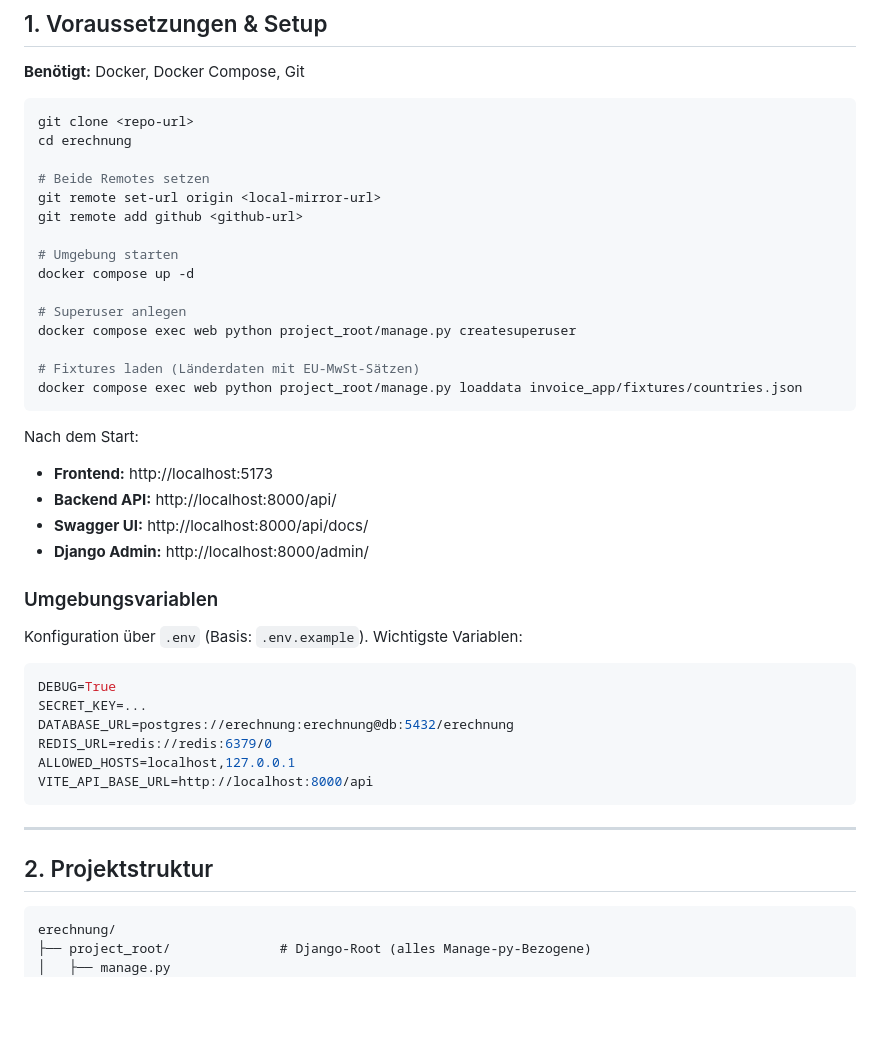
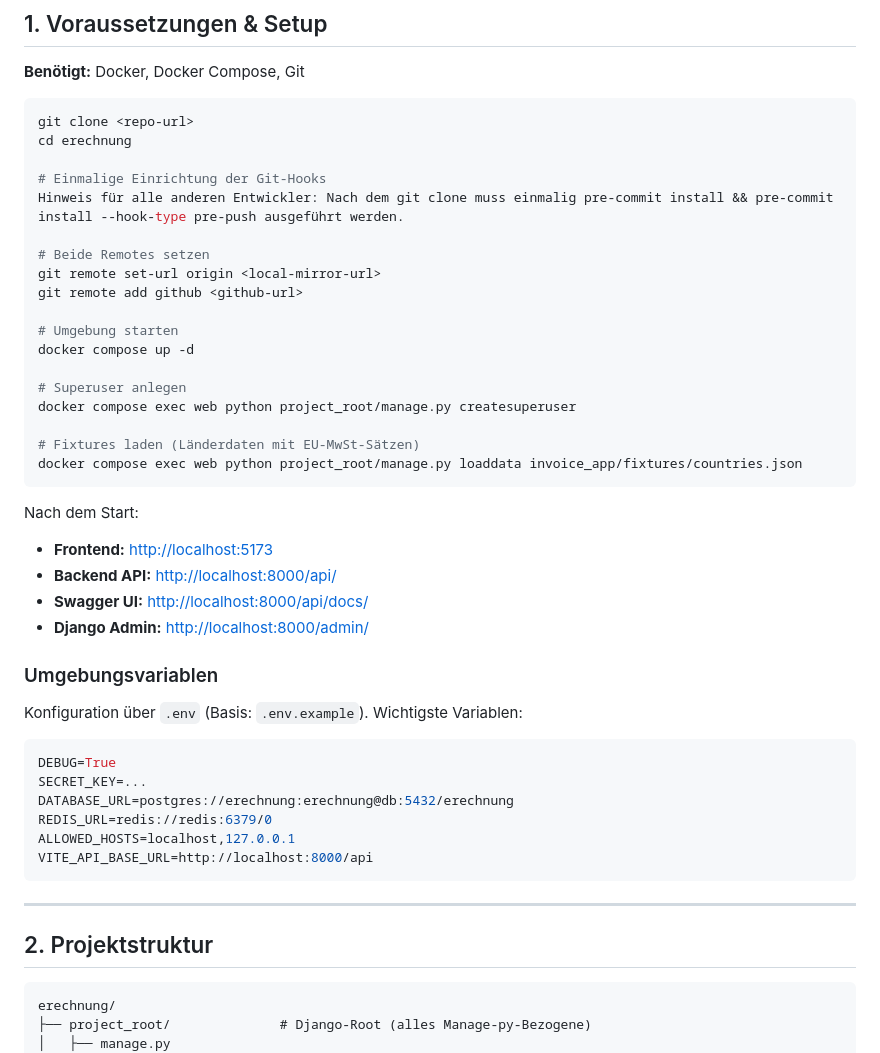
Before and after one commit to RolfMasfelder/erechnung, a Markdown page: docs/DEVELOPER_GUIDE.md, the part around the change. Rendered like a GitHub page; blank space fills up the shorter version.

Commit message:
Hinweis zu pre-commit

````diff
--- a/docs/DEVELOPER_GUIDE.md
+++ b/docs/DEVELOPER_GUIDE.md
@@ -29,6 +29,9 @@ Für allgemeine Beitragsregeln siehe [CONTRIBUTING.md](CONTRIBUTING.md).
 git clone <repo-url>
 cd erechnung
 
+# Einmalige Einrichtung der Git-Hooks
+Hinweis für alle anderen Entwickler: Nach dem git clone muss einmalig pre-commit install && pre-commit install --hook-type pre-push ausgeführt werden.
+
 # Beide Remotes setzen
 git remote set-url origin <local-mirror-url>
 git remote add github <github-url>
@@ -45,10 +48,10 @@ docker compose exec web python project_root/manage.py loaddata invoice_app/fixtu
 
 Nach dem Start:
 
-- **Frontend:** http://localhost:5173
-- **Backend API:** http://localhost:8000/api/
-- **Swagger UI:** http://localhost:8000/api/docs/
-- **Django Admin:** http://localhost:8000/admin/
+- **Frontend:** <http://localhost:5173>
+- **Backend API:** <http://localhost:8000/api/>
+- **Swagger UI:** <http://localhost:8000/api/docs/>
+- **Django Admin:** <http://localhost:8000/admin/>
 
 ### Umgebungsvariablen
 
@@ -67,7 +70,7 @@ VITE_API_BASE_URL=http://localhost:8000/api
 
 ## 2. Projektstruktur
 
-```
+```txt
 erechnung/
 ├── project_root/              # Django-Root (alles Manage-py-Bezogene)
 │   ├── manage.py
````
